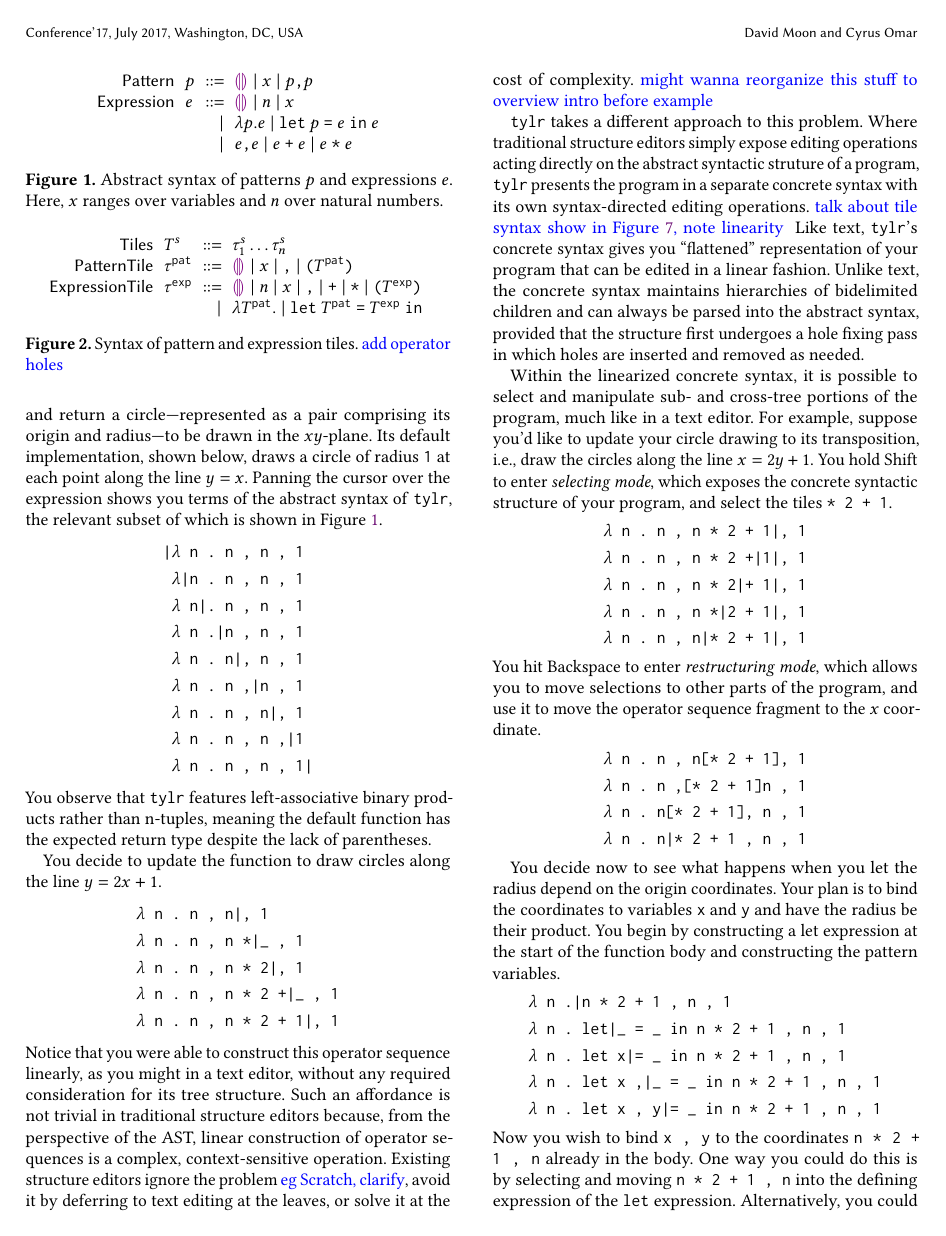
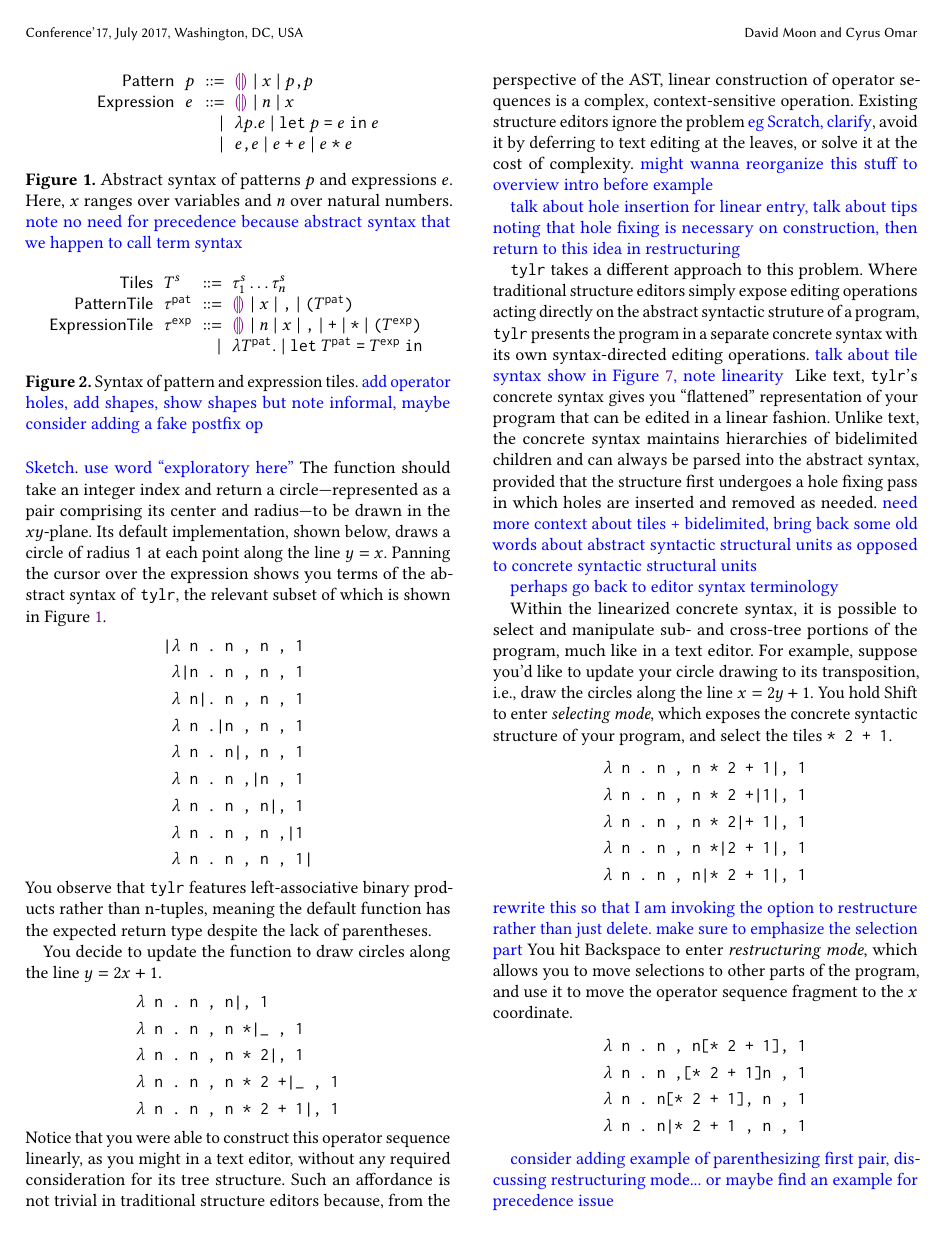
Before and after one commit to dm0n3y/prelim-paper, a LaTeX paper (prelim-paper.tex, which reads overview.tex, term-syntax.tex, tile-syntax.tex): page 2 of 4. Compiled offline with pdfLaTeX.

Commit message:
add meeting notes

```diff
--- a/overview.tex
+++ b/overview.tex
@@ -12,11 +14,11 @@ We now present an example-driven overview of tile-based
 structure editing as implemented in \tylr.
 
 Suppose you are using \tylr~ to define a function that gets called by a
-generative drawing application.
+generative drawing application \note{cite Sketch n Sketch}.
 \note{use word ``exploratory here''}
 The function should take an integer index and
 return a circle---represented as a pair comprising
-its origin and radius---to be drawn in the $xy$-plane.
+its center and radius---to be drawn in the $xy$-plane.
 Its default implementation, shown below, draws a circle
 of radius \texttt{1} at each point along the line $y = x$.
 Panning the cursor over the expression shows you terms of
@@ -58,6 +60,10 @@ avoid it by deferring to text editing at the leaves,
 or solve it at the cost of complexity.
 \note{might wanna reorganize this stuff to overview intro before example}
 
+\note{talk about hole insertion for linear entry, talk about tips noting
+that hole fixing is necessary on construction, then return to this idea
+in restructuring}
+
 \tylr~ takes a different approach to this problem.
 Where traditional structure editors simply expose editing
 operations acting directly on the abstract syntactic struture
@@ -73,7 +79,11 @@ Unlike text, the concrete syntax maintains hierarchies of
 bidelimited children and can always be parsed into
 the abstract syntax, provided that the structure first undergoes
 a hole fixing pass in which holes are inserted and removed
-as needed.
+as needed. \note{need more context about tiles + bidelimited, bring
+back some old words about abstract syntactic structural units
+as opposed to concrete syntactic structural units}
+
+\note{perhaps go back to editor syntax terminology}
 
 Within the linearized concrete syntax, it is possible to
 select and manipulate sub- and cross-tree portions of the program,
@@ -90,6 +100,9 @@ the tiles \texttt{* 2 + 1}.
   & \texttt{$\lambda$ n . n , n *|2 + 1|, 1} \\
   & \texttt{$\lambda$ n . n , n|* 2 + 1|, 1}
 \end{align*}
+\note{rewrite this so that I am invoking the option to
+restructure rather than just delete.}
+\note{make sure to emphasize the selection part}
 You hit Backspace to enter \emph{restructuring mode}, which
 allows you to move selections to other parts of the program,
 and use it to move the operator sequence fragment to the
@@ -100,6 +113,9 @@ $x$ coordinate.
   & \texttt{$\lambda$ n . n[* 2 + 1], n , 1} \\
   & \texttt{$\lambda$ n . n|* 2 + 1 , n , 1}
 \end{align*}
+
+\note{consider adding example of parenthesizing first pair, discussing
+restructuring mode... or maybe find an example for precedence issue}
 
 You decide now to see what happens when you let the
 radius depend on the origin coordinates.
--- a/term-syntax.tex
+++ b/term-syntax.tex
@@ -36,6 +36,8 @@
       $x$ ranges over variables
       % $b$ over boolean values,
       and $n$ over natural numbers.
+    \note{note no need for precedence because abstract syntax
+    that we happen to call term syntax}
   }
   \label{fig:language-syntax}
 \end{figure}
--- a/tile-syntax.tex
+++ b/tile-syntax.tex
@@ -34,7 +34,9 @@
         % \scond{}{\tiles^{\expr}}{}
   \end{array}\]
   \caption{
-    Syntax of pattern and expression tiles. \note{add operator holes}
+    Syntax of pattern and expression tiles.
+    \note{add operator holes, add shapes, show shapes but note informal,
+    maybe consider adding a fake postfix op}
   }
   \label{fig:tile-syntax}
 \end{figure}
```
Also changed, not shown: disassemble-selection.tex (+1 -1 lines), formalism.tex (+1 -1 lines), frame-syntax.tex (+1 -1 lines), overview.tex (2 more changed lines).
